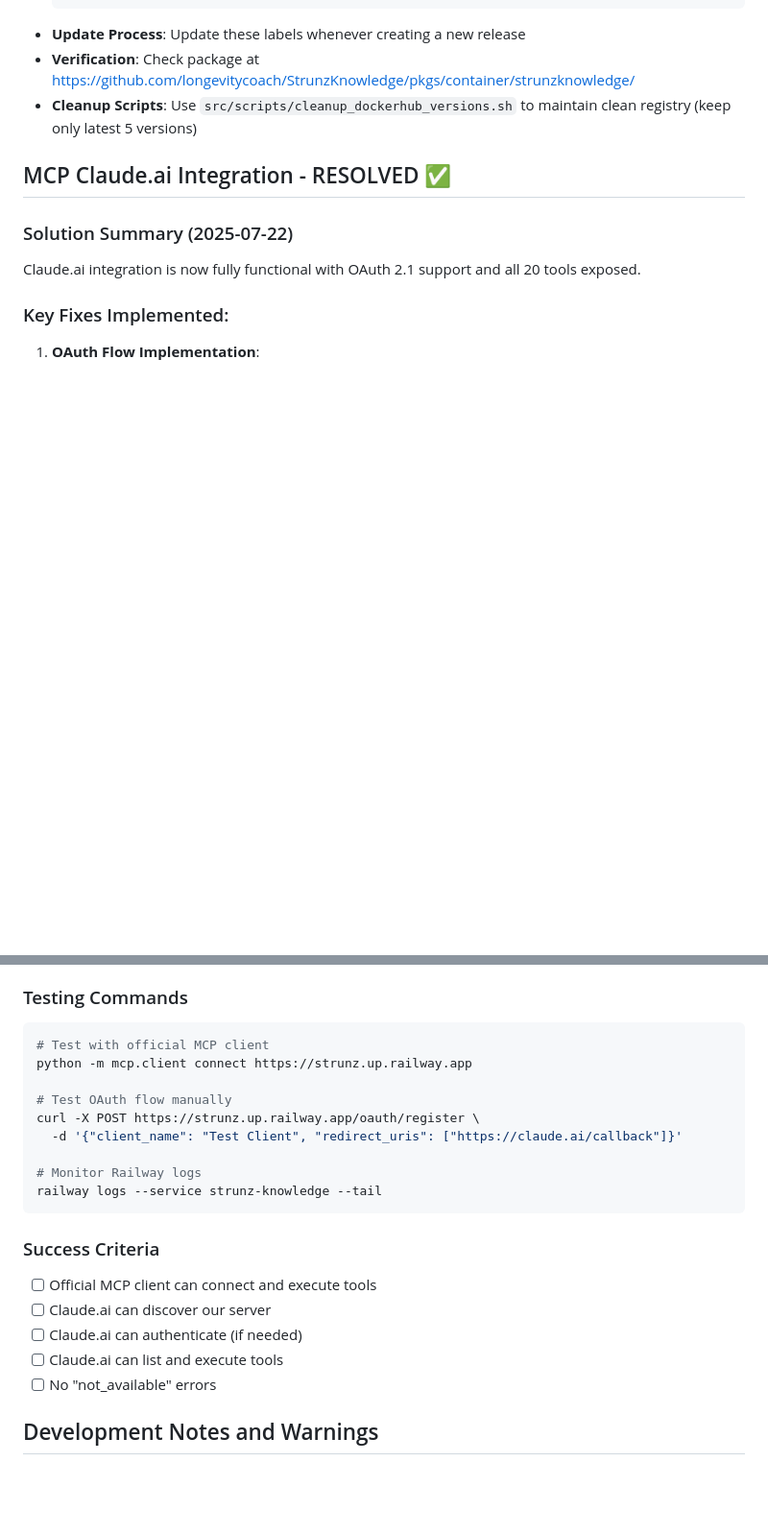
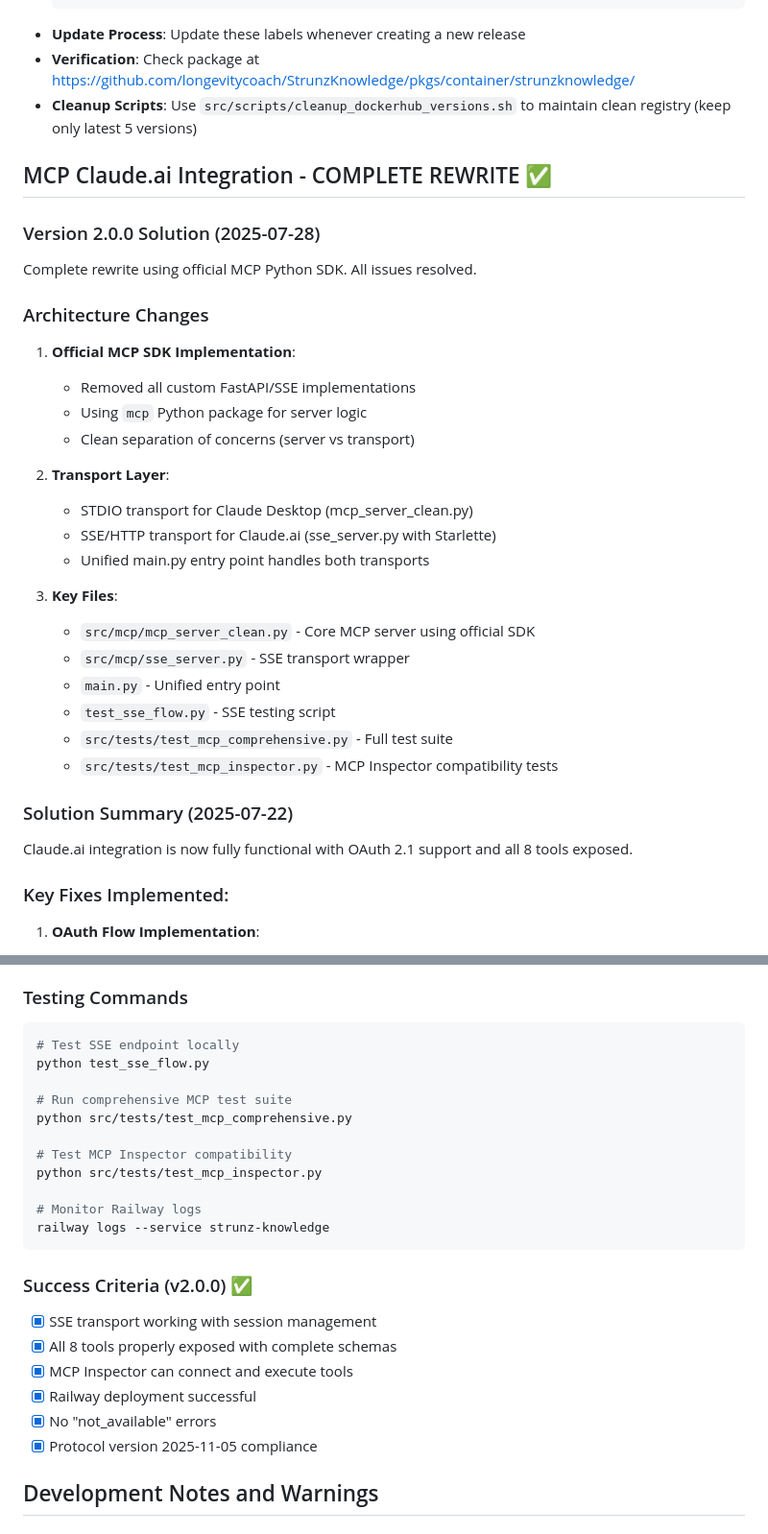
Before and after one commit to longevitycoach/StrunzKnowledge, a Markdown page: CLAUDE.md, 2 parts joined by grey strips. Shown at 96% size. Rendered like a GitHub page; blank space fills up the shorter version.

Commit message:
docs: Update README and CLAUDE.md for v2.0.0 architecture
- Document complete rewrite using official MCP SDK
- Update technical architecture section
- Add v2.0.0 solution summary
- Update testing commands and success criteria
- Document new file structure and transport layers

🤖 Generated with [Claude Code](https://claude.ai/code)

Co-Authored-By: Claude <noreply@anthropic.com>

````diff
--- a/CLAUDE.md
+++ b/CLAUDE.md
@@ -105,10 +105,33 @@ The following Dr. Ulrich Strunz books have been processed:
 - **Verification**: Check package at https://github.com/longevitycoach/StrunzKnowledge/pkgs/container/strunzknowledge/
 - **Cleanup Scripts**: Use `src/scripts/cleanup_dockerhub_versions.sh` to maintain clean registry (keep only latest 5 versions)
 
-## MCP Claude.ai Integration - RESOLVED ✅
+## MCP Claude.ai Integration - COMPLETE REWRITE ✅
+
+### Version 2.0.0 Solution (2025-07-28)
+Complete rewrite using official MCP Python SDK. All issues resolved.
+
+### Architecture Changes
+
+1. **Official MCP SDK Implementation**:
+   - Removed all custom FastAPI/SSE implementations
+   - Using `mcp` Python package for server logic
+   - Clean separation of concerns (server vs transport)
+
+2. **Transport Layer**:
+   - STDIO transport for Claude Desktop (mcp_server_clean.py)
+   - SSE/HTTP transport for Claude.ai (sse_server.py with Starlette)
+   - Unified main.py entry point handles both transports
+
+3. **Key Files**:
+   - `src/mcp/mcp_server_clean.py` - Core MCP server using official SDK
+   - `src/mcp/sse_server.py` - SSE transport wrapper
+   - `main.py` - Unified entry point
+   - `test_sse_flow.py` - SSE testing script
+   - `src/tests/test_mcp_comprehensive.py` - Full test suite
+   - `src/tests/test_mcp_inspector.py` - MCP Inspector compatibility tests
 
 ### Solution Summary (2025-07-22)
-Claude.ai integration is now fully functional with OAuth 2.1 support and all 20 tools exposed.
+Claude.ai integration is now fully functional with OAuth 2.1 support and all 8 tools exposed.
 
 ### Key Fixes Implemented:
 
@@ -241,23 +264,26 @@ async def claude_ai_start_auth(org_id: str, auth_id: str):
 ### Testing Commands
 
 ```bash
-# Test with official MCP client
-python -m mcp.client connect https://strunz.up.railway.app
+# Test SSE endpoint locally
+python test_sse_flow.py
 
-# Test OAuth flow manually
-curl -X POST https://strunz.up.railway.app/oauth/register \
-  -d '{"client_name": "Test Client", "redirect_uris": ["https://claude.ai/callback"]}'
+# Run comprehensive MCP test suite
+python src/tests/test_mcp_comprehensive.py
+
+# Test MCP Inspector compatibility
+python src/tests/test_mcp_inspector.py
 
 # Monitor Railway logs
-railway logs --service strunz-knowledge --tail
+railway logs --service strunz-knowledge
 ```
 
-### Success Criteria
-- [ ] Official MCP client can connect and execute tools
-- [ ] Claude.ai can discover our server
-- [ ] Claude.ai can authenticate (if needed)
-- [ ] Claude.ai can list and execute tools
-- [ ] No "not_available" errors
+### Success Criteria (v2.0.0) ✅
+- [x] SSE transport working with session management
+- [x] All 8 tools properly exposed with complete schemas
+- [x] MCP Inspector can connect and execute tools
+- [x] Railway deployment successful
+- [x] No "not_available" errors
+- [x] Protocol version 2025-11-05 compliance
 
 ## Development Notes and Warnings
 
````
Also changed, not shown: README.md (+12 -0 lines).
